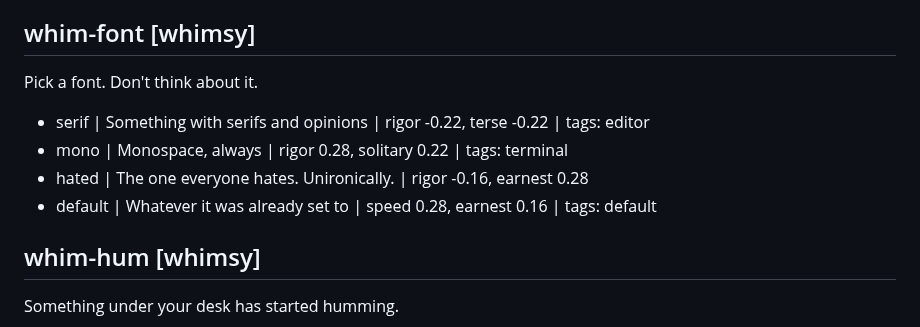
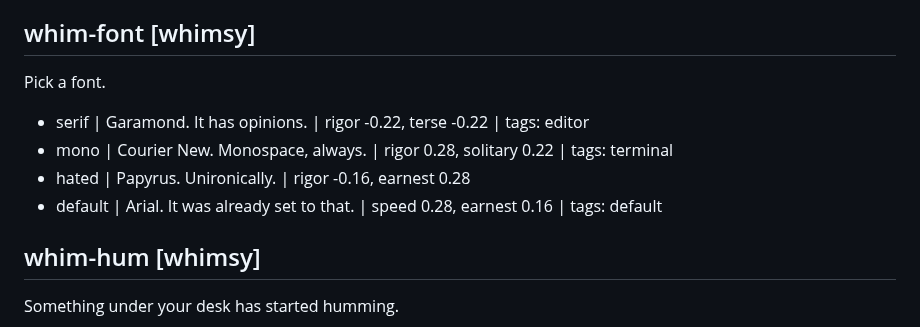
Before and after one commit to econchick/which-model-are-you, a Markdown page: content/questions.md, the part around the change. Drawn GitHub-style.

Commit message:
Name the fonts in the font question
Co-Authored-By: Claude Opus 5.5 <noreply@anthropic.com>

```diff
--- a/content/questions.md
+++ b/content/questions.md
@@ -242,12 +242,12 @@ A pigeon has been looking at you for a while now.
 - notes | Start a log. "2:14pm. Still staring." | rigor 0.28, speed -0.22 | tags: log
 
 ## whim-font [whimsy]
-Pick a font. Don't think about it.
+Pick a font.
 
-- serif | Something with serifs and opinions | rigor -0.22, terse -0.22 | tags: editor
-- mono | Monospace, always | rigor 0.28, solitary 0.22 | tags: terminal
-- hated | The one everyone hates. Unironically. | rigor -0.16, earnest 0.28
-- default | Whatever it was already set to | speed 0.28, earnest 0.16 | tags: default
+- serif | Garamond. It has opinions. | rigor -0.22, terse -0.22 | tags: editor
+- mono | Courier New. Monospace, always. | rigor 0.28, solitary 0.22 | tags: terminal
+- hated | Papyrus. Unironically. | rigor -0.16, earnest 0.28
+- default | Arial. It was already set to that. | speed 0.28, earnest 0.16 | tags: default
 
 ## whim-hum [whimsy]
 Something under your desk has started humming.
```
